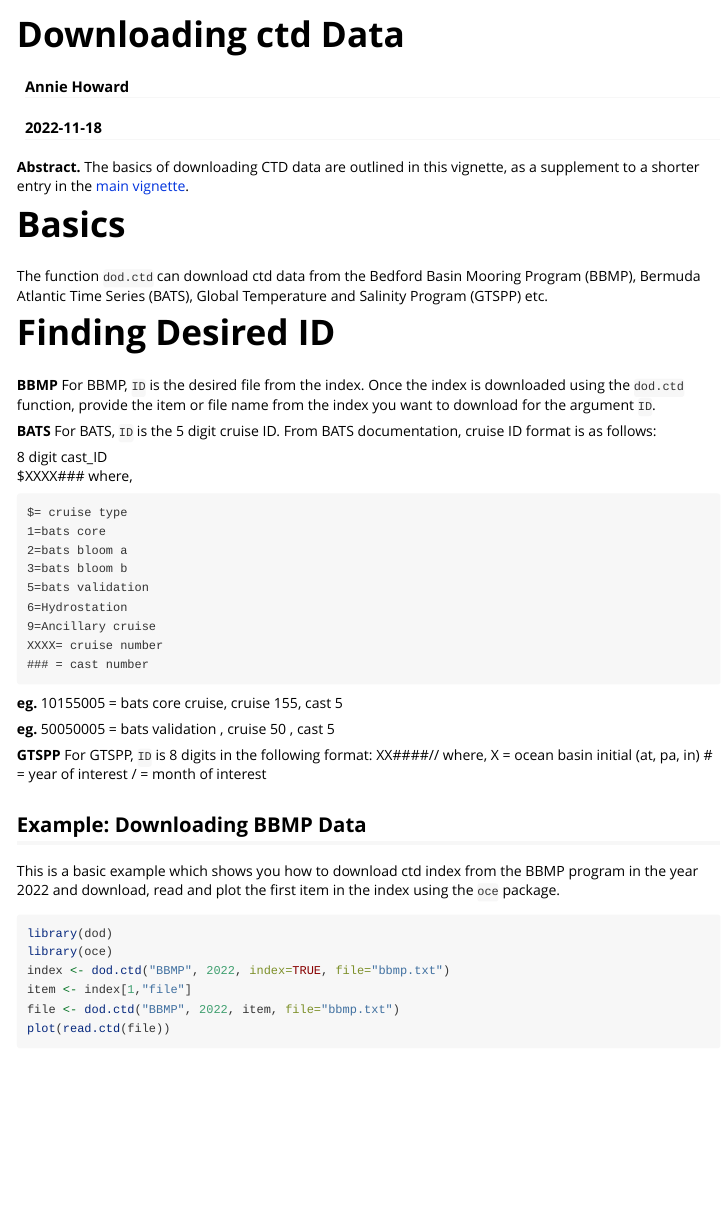
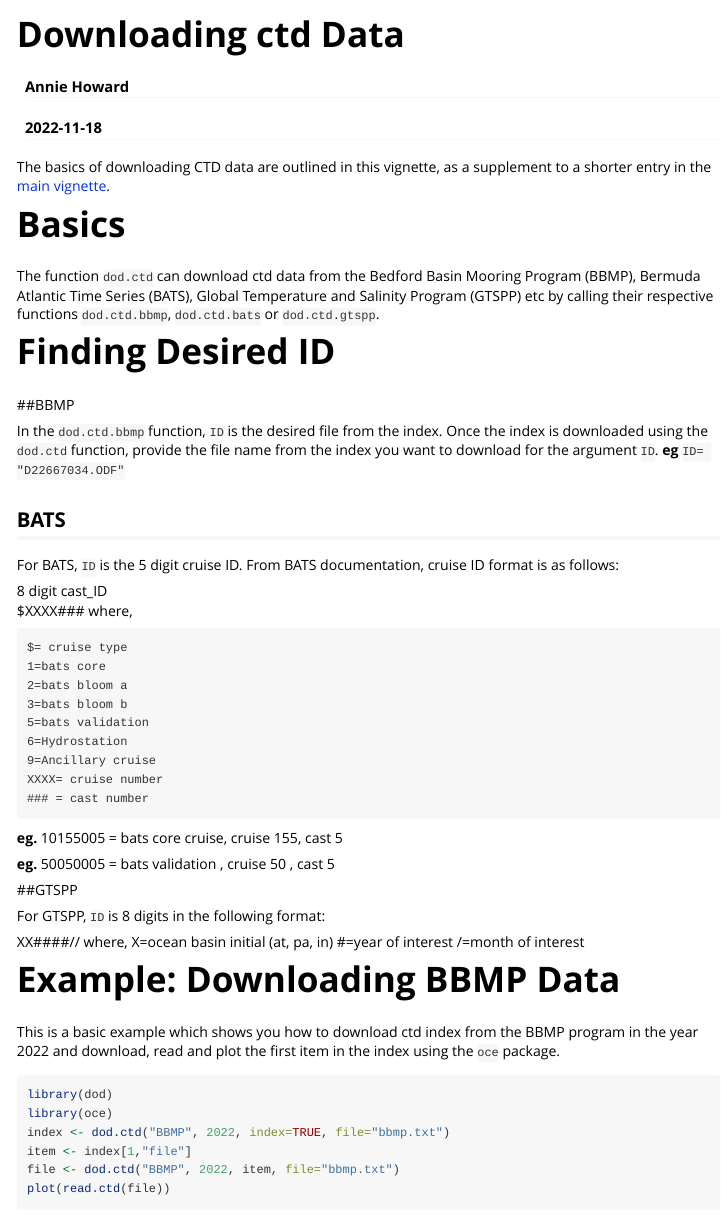
Before and after one commit to AnnieHow/dod, an R Markdown document (vignettes/ctd.Rmd): the page in a window 1100 px wide, from its top. Rendered offline with R 4.5, knitr and Pandoc, with nearby package versions; some code elsewhere in the file could not run offline.

Commit message:
Vignette changes

````diff
--- a/vignettes/ctd.Rmd
+++ b/vignettes/ctd.Rmd
@@ -35,17 +35,19 @@ vignette: >
 knitr::opts_chunk$set(collapse = TRUE, comment = "#>")
 ```
 
-**Abstract.** The basics of downloading CTD data are outlined in this
+The basics of downloading CTD data are outlined in this
 vignette, as a supplement to a shorter entry in the [main vignette](dod_package.html).
 
 # Basics
-The function `dod.ctd` can download ctd data from the Bedford Basin Mooring Program (BBMP), Bermuda Atlantic Time Series (BATS), Global Temperature and Salinity Program (GTSPP) etc.
+The function `dod.ctd` can download ctd data from the Bedford Basin Mooring Program (BBMP), Bermuda Atlantic Time Series (BATS), Global Temperature and Salinity Program (GTSPP) etc by calling their respective functions `dod.ctd.bbmp`, `dod.ctd.bats` or `dod.ctd.gtspp`.
 
 # Finding Desired ID
-**BBMP**
-For BBMP, `ID` is the desired file from the index. Once the index is downloaded using the `dod.ctd` function, provide the item or file name from the index you want to download for the argument `ID`.
+##BBMP
 
-**BATS**
+In the `dod.ctd.bbmp` function, `ID` is the desired file from the index. Once the index is downloaded using the `dod.ctd` function, provide the file name from the index you want to download for the argument `ID`. **eg** `ID= "D22667034.ODF"`
+
+## BATS
+
 For BATS, `ID` is the 5 digit cruise ID. From BATS documentation, cruise ID format is as follows:
 
   8 digit cast_ID
@@ -65,14 +67,16 @@ For BATS, `ID` is the 5 digit cruise ID. From BATS documentation, cruise ID form
 
 **eg.**	50050005  = bats validation , cruise 50 , cast 5
 
-**GTSPP**
+##GTSPP
+
 For GTSPP, `ID` is 8 digits in the following format:
-    XX####//  where,
-    X = ocean basin initial (at, pa, in)
-    # = year of interest
-    / = month of interest
 
-## Example: Downloading BBMP Data
+XX####//  where,
+	X=ocean basin initial (at, pa, in)
+	#=year of interest
+	/=month of interest
+
+# Example: Downloading BBMP Data
 
 This is a basic example which shows you how to download ctd index from the BBMP program in the year 2022 and download, read and plot the first item in the index using the `oce` package.
 
````
